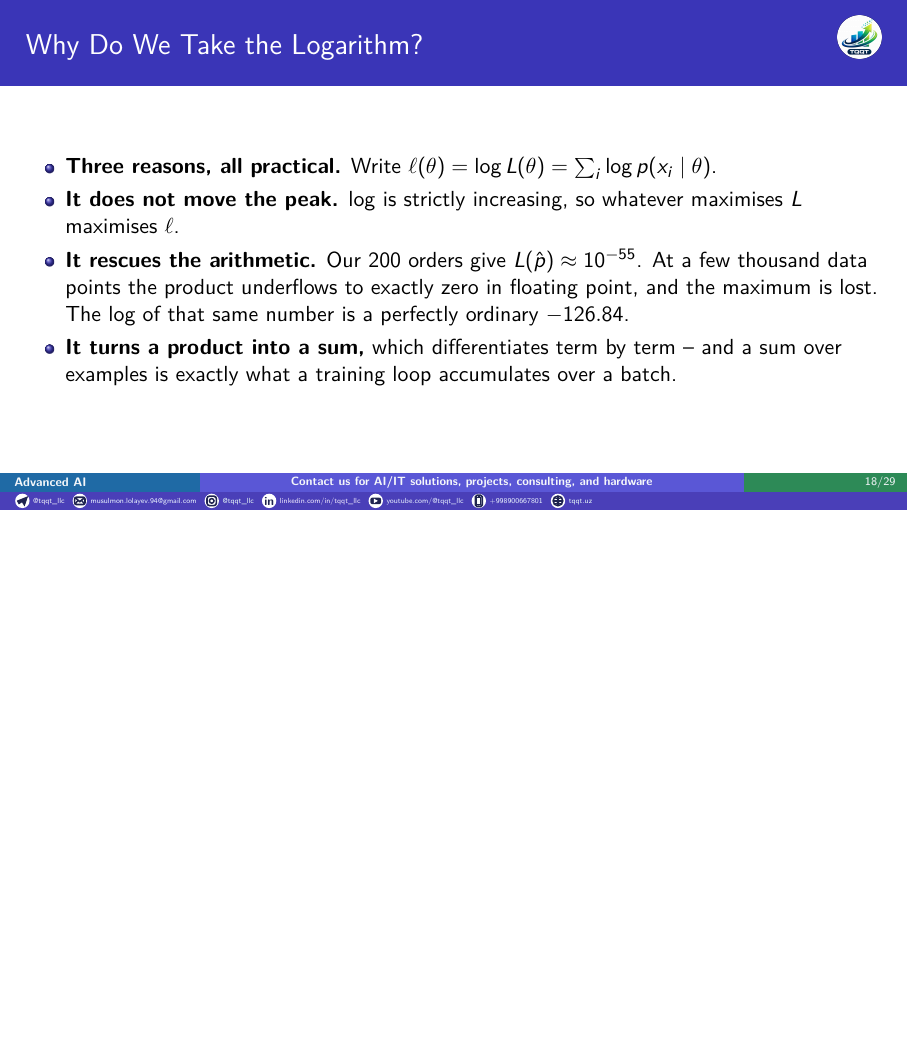
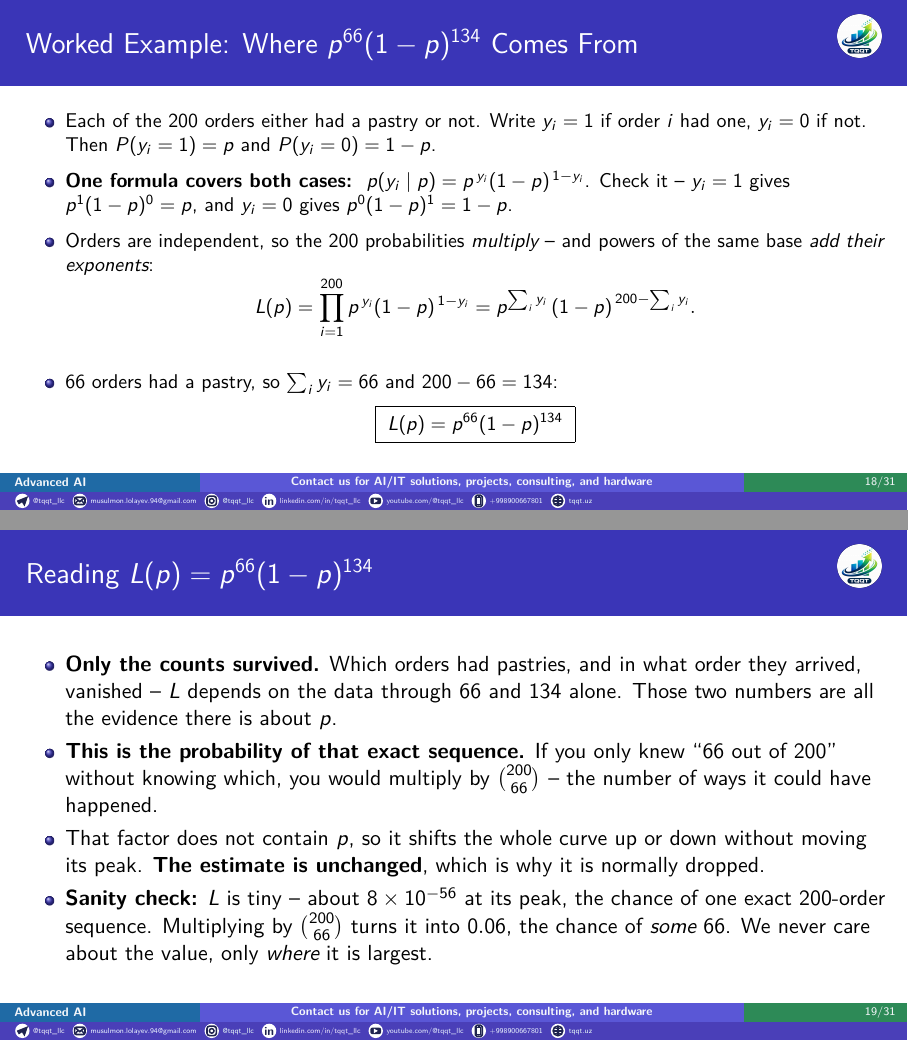
Before and after one commit to MusulmonLolayev/Advanced-AI, LaTeX slides (statistics/main.tex, which reads statistics/lectures/lecture05_mle.tex): page 59 of 101 before the commit and pages 59 and 63 of 109 after it, the two joined at a grey line, the shorter picture padded with empty space. Compiled offline with pdfLaTeX.

Commit message:
Derive the Bernoulli likelihood instead of asserting it
The definition frame stated L(p) = p^66 (1-p)^134 with the reasoning compressed
into a trailing clause, so the step from the general product over p(x_i | theta)
to two powers was never shown.

Two frames now do it. The first introduces y_i as 1 for a pastry order and 0
otherwise, gives the single formula p(y_i | p) = p^y_i (1-p)^(1-y_i) that covers
both cases (with both substitutions checked on the slide), then multiplies over
independent orders and collapses 200 factors into two by adding exponents:
L(p) = p^(sum y_i) (1-p)^(200 - sum y_i), which is p^66 (1-p)^134.

The second reads the result: only the counts survived, so 66 and 134 are all
the evidence about p; this is the probability of one exact sequence, and
restoring the binomial coefficient scales the curve without moving its peak, so
the estimate is unchanged; and L is about 8e-56 at its peak, which matters not
at all, since only the location of the maximum is used.

That magnitude was checked rather than guessed - a first draft said 1e-125.

Co-Authored-By: Claude Opus 5 (1M context) <noreply@anthropic.com>
Claude-Session: https://claude.ai/code/session_01F5LTMv3rY2kCjzp5gBVyo6

```diff
--- a/statistics/lectures/lecture05_mle.tex
+++ b/statistics/lectures/lecture05_mle.tex
@@ -52,3 +55,34 @@ L(\theta) = \prod_{i=1}^{n} p(x_i \mid \theta)
+\begin{frame}{Worked Example: Where $p^{66}(1-p)^{134}$ Comes From}
+\small
+\setlength{\abovedisplayskip}{5pt}\setlength{\belowdisplayskip}{5pt}
+\begin{itemize}
+  \item Each of the $200$ orders either had a pastry or not. Write $y_i = 1$ if order $i$ had one, $y_i = 0$ if not. Then $P(y_i = 1) = p$ and $P(y_i = 0) = 1-p$.
+  \pause
+  \item \textbf{One formula covers both cases:} $\;p(y_i \mid p) = p^{\,y_i}(1-p)^{\,1-y_i}$. Check it -- $y_i = 1$ gives $p^1(1-p)^0 = p$, and $y_i = 0$ gives $p^0(1-p)^1 = 1-p$.
+  \pause
+  \item Orders are independent, so the $200$ probabilities \emph{multiply} -- and powers of the same base \emph{add their exponents}:
+  \[
+    L(p) = \prod_{i=1}^{200} p^{\,y_i}(1-p)^{\,1-y_i}
+         = p^{\sum_i y_i}\,(1-p)^{\,200 - \sum_i y_i}.
+  \]
+  \pause
+  \item $66$ orders had a pastry, so $\sum_i y_i = 66$ and $200 - 66 = 134$:
+  \[
+    \boxed{\;L(p) = p^{66}(1-p)^{134}\;}
+  \]
+\vspace{-0.6em}
+\end{itemize}
+\end{frame}
+
+\begin{frame}{Reading $L(p) = p^{66}(1-p)^{134}$}
+\begin{itemize}
+  \item \textbf{Only the counts survived.} Which orders had pastries, and in what order they arrived, vanished -- $L$ depends on the data through $66$ and $134$ alone. Those two numbers are all the evidence there is about $p$.
+  \pause
+  \item \textbf{This is the probability of that exact sequence.} If you only knew ``$66$ out of $200$'' without knowing which, you would multiply by $\binom{200}{66}$ -- the number of ways it could have happened.
+  \pause
+  \item That factor does not contain $p$, so it shifts the whole curve up or down without moving its peak. \textbf{The estimate is unchanged}, which is why it is normally dropped.
+  \pause
+  \item \textbf{Sanity check:} $L$ is tiny -- about $8 \times 10^{-56}$ at its peak, the chance of one exact $200$-order sequence. Multiplying by $\binom{200}{66}$ turns it into $0.06$, the chance of \emph{some} $66$. We never care about the value, only \emph{where} it is largest.
 \end{itemize}
 \end{frame}
 
```
Also changed, not shown: statistics/lectures/lecture05_mle.tex (5 more changed lines).
